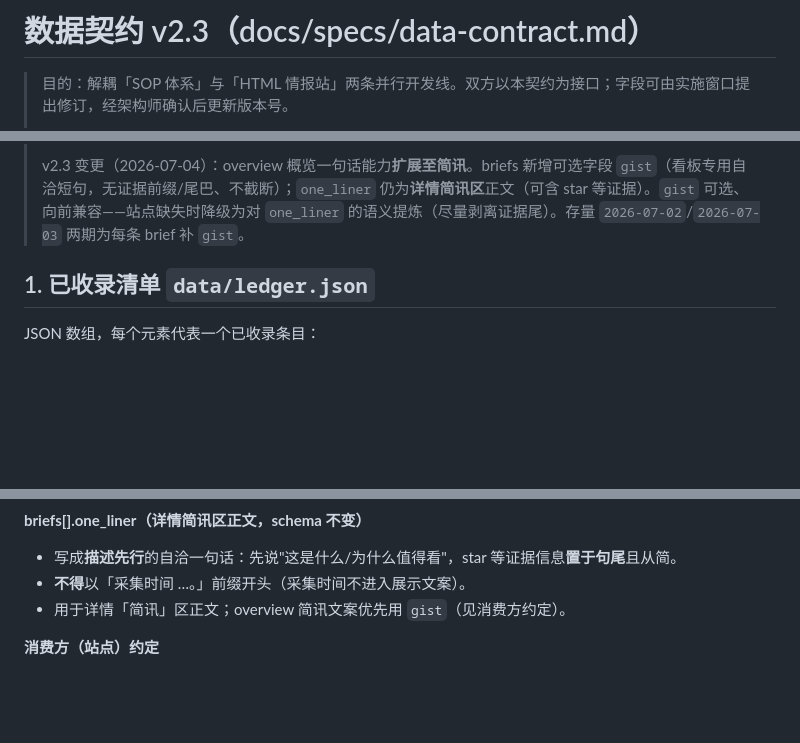
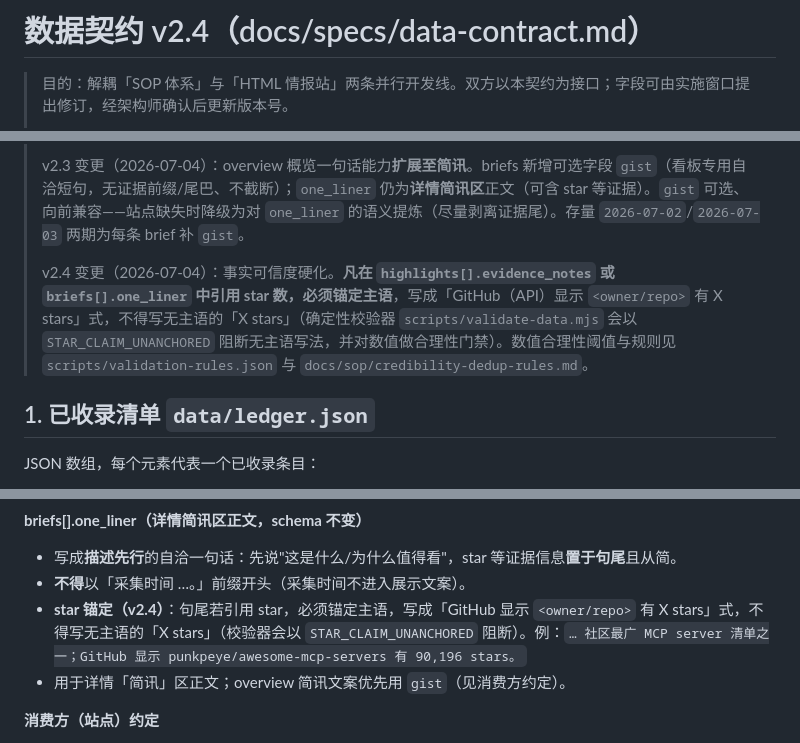
Before and after one commit to bobizhenkeai/star-skill-radar, a Markdown page: docs/specs/data-contract.md, 3 parts joined by grey strips. Rendered like a GitHub page; blank space fills up the shorter version.

Commit message:
docs(contract): v2.4 require anchored star claims in evidence_notes and one_liner
Co-authored-by: Cursor <cursoragent@cursor.com>

```diff
--- a/docs/specs/data-contract.md
+++ b/docs/specs/data-contract.md
@@ -1,4 +1,4 @@
-# 数据契约 v2.3（docs/specs/data-contract.md）
+# 数据契约 v2.4（docs/specs/data-contract.md）
 
 > 目的：解耦「SOP 体系」与「HTML 情报站」两条并行开发线。双方以本契约为接口；字段可由实施窗口提出修订，经架构师确认后更新版本号。
 >
@@ -9,6 +9,8 @@
 > v2.2 变更（2026-07-03）：为情报站 overview「今日摘要」层新增**概览一句话**能力（见第 2.2 节）。highlights 新增可选字段 `gist`；briefs 的 `one_liner` 明确内容规范（描述先行、去采集时间前缀）。`gist` 为可选、向前兼容——站点缺失时降级为对 `summary` 的语义提炼。存量 `2026-07-02`/`2026-07-03` 两期按本节回填。
 >
 > v2.3 变更（2026-07-04）：overview 概览一句话能力**扩展至简讯**。briefs 新增可选字段 `gist`（看板专用自洽短句，无证据前缀/尾巴、不截断）；`one_liner` 仍为**详情简讯区**正文（可含 star 等证据）。`gist` 可选、向前兼容——站点缺失时降级为对 `one_liner` 的语义提炼（尽量剥离证据尾）。存量 `2026-07-02`/`2026-07-03` 两期为每条 brief 补 `gist`。
+>
+> v2.4 变更（2026-07-04）：事实可信度硬化。**凡在 `highlights[].evidence_notes` 或 `briefs[].one_liner` 中引用 star 数，必须锚定主语**，写成「GitHub（API）显示 `<owner/repo>` 有 X stars」式，不得写无主语的「X stars」（确定性校验器 `scripts/validate-data.mjs` 会以 `STAR_CLAIM_UNANCHORED` 阻断无主语写法，并对数值做合理性门禁）。数值合理性阈值与规则见 `scripts/validation-rules.json` 与 `docs/sop/credibility-dedup-rules.md`。
 
 ## 1. 已收录清单 `data/ledger.json`
 
@@ -77,6 +79,7 @@ JSON 数组，每个元素代表一个已收录条目：
 **briefs[].one_liner（详情简讯区正文，schema 不变）**
 - 写成**描述先行**的自洽一句话：先说"这是什么/为什么值得看"，star 等证据信息**置于句尾**且从简。
 - **不得**以「采集时间 …。」前缀开头（采集时间不进入展示文案）。
+- **star 锚定（v2.4）**：句尾若引用 star，必须锚定主语，写成「GitHub 显示 `<owner/repo>` 有 X stars」式，不得写无主语的「X stars」（校验器会以 `STAR_CLAIM_UNANCHORED` 阻断）。例：`… 社区最广 MCP server 清单之一；GitHub 显示 punkpeye/awesome-mcp-servers 有 90,196 stars。`
 - 用于详情「简讯」区正文；overview 简讯文案优先用 `gist`（见消费方约定）。
 
 **消费方（站点）约定**
```
